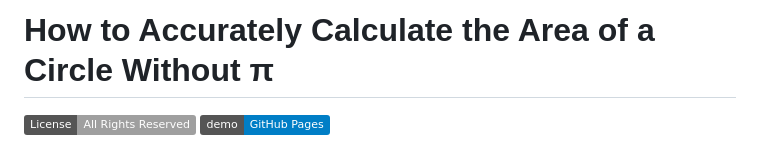
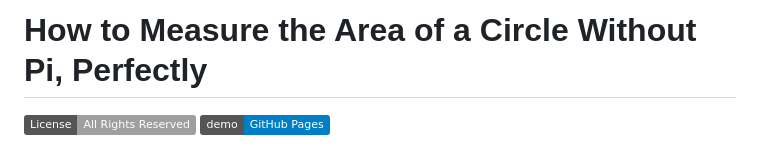
Before and after one commit to RaphaelAsanti/circle-area-without-pi, a Markdown page: README.md, the part around the change. Drawn GitHub-style; badges without logos.

Commit message:
Update README title for clarity

```diff
--- a/README.md
+++ b/README.md
@@ -1,4 +1,4 @@
-# How to Accurately Calculate the Area of a Circle Without π
+# How to Measure the Area of a Circle Without Pi, Perfectly
 
 ![License: All Rights Reserved](https://img.shields.io/badge/License-All%20Rights%20Reserved-lightgrey.svg)
 [![GitHub Pages](https://img.shields.io/badge/demo-GitHub%20Pages-blue.svg)](https://raphaelasanti.github.io/circle-area-without-pi/)
```
